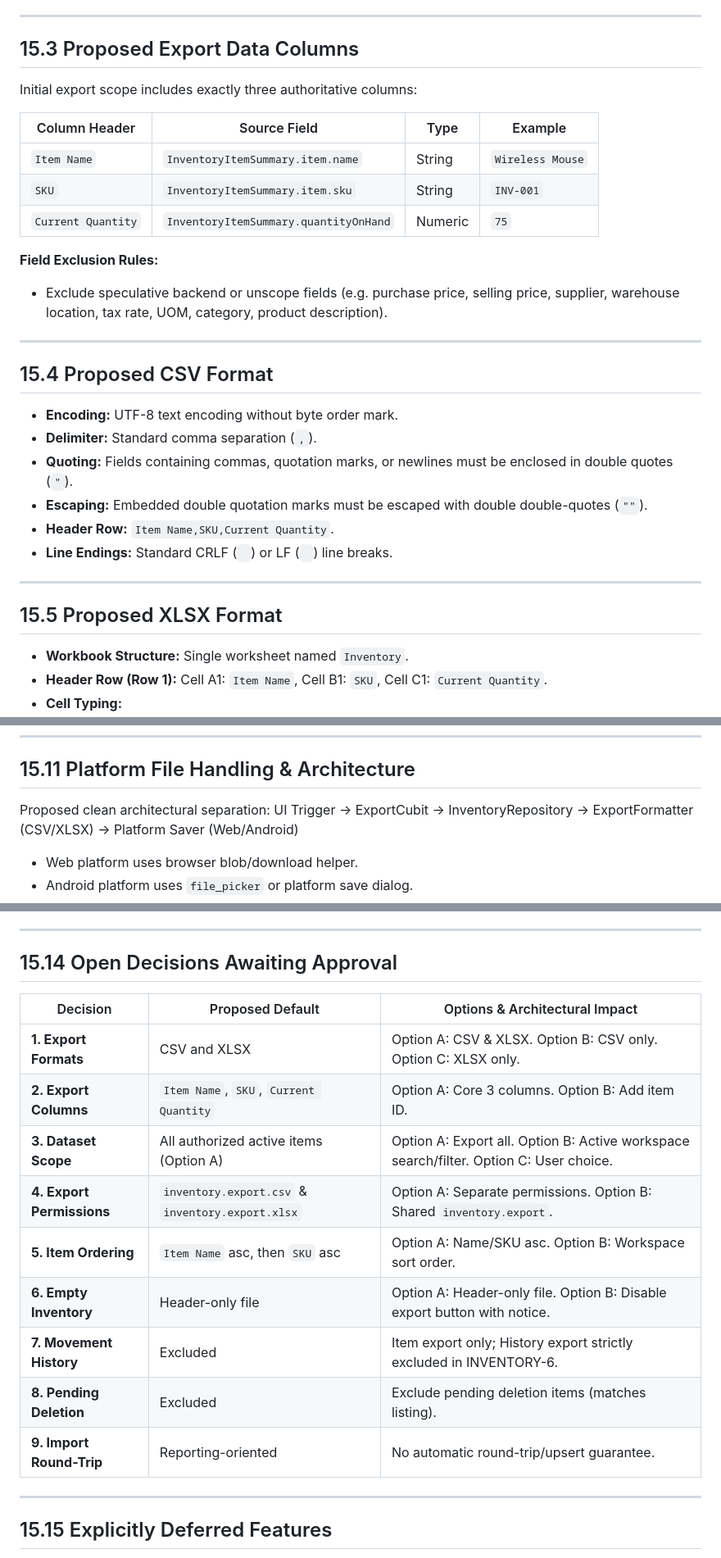
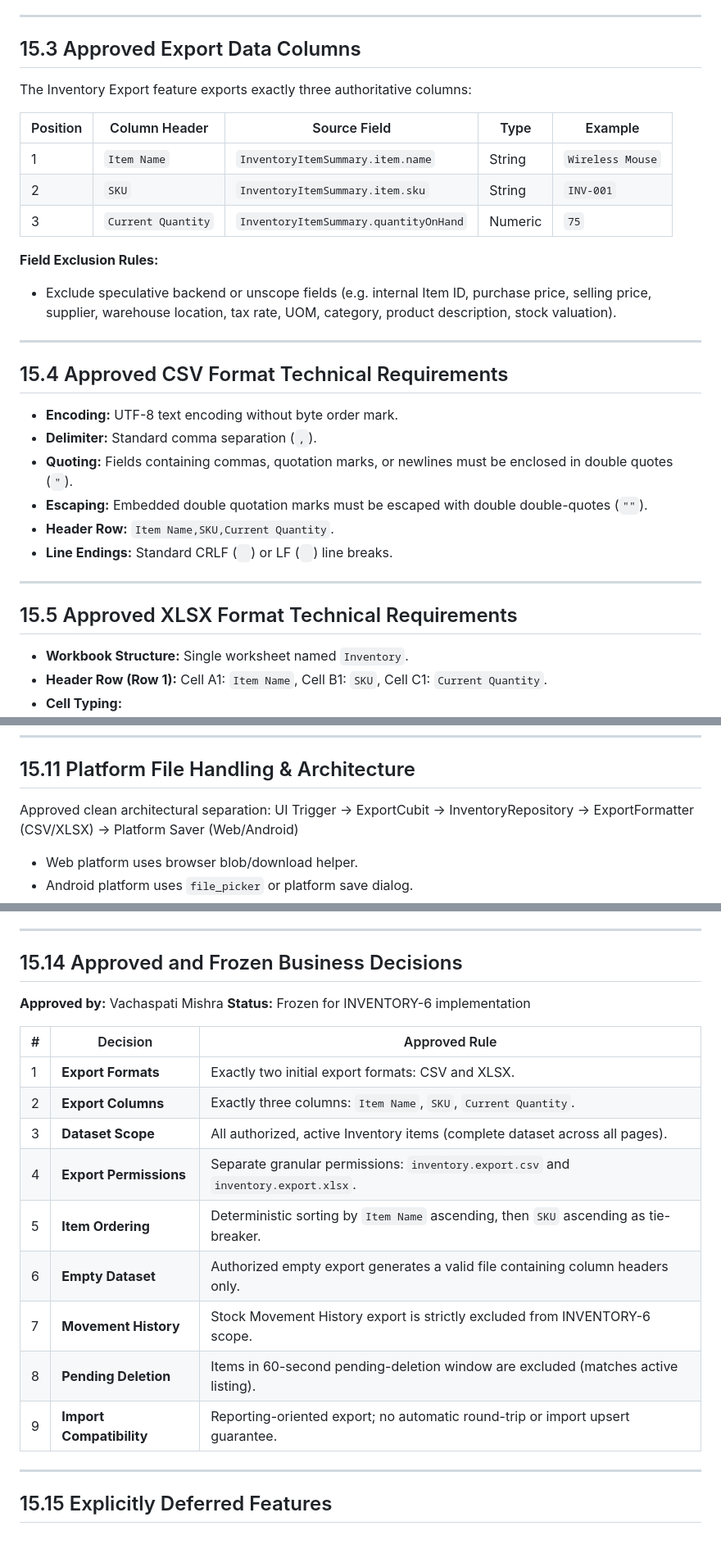
Before and after one commit to vachaspatimishraa/enterprise_crm, a Markdown page: INVENTORY_REQUIREMENTS.md, 3 parts joined by grey strips. Shown at 82% size. Drawn GitHub-style.

Commit message:
Freeze approved inventory export requirements

```diff
--- a/INVENTORY_REQUIREMENTS.md
+++ b/INVENTORY_REQUIREMENTS.md
@@ -945,21 +947,21 @@ The Inventory Export feature allows authorized CRM users to extract authoritativ
 
 ---
 
-## 15.3 Proposed Export Data Columns
-Initial export scope includes exactly three authoritative columns:
+## 15.3 Approved Export Data Columns
+The Inventory Export feature exports exactly three authoritative columns:
 
-| Column Header | Source Field | Type | Example |
-|---|---|---|---|
-| `Item Name` | `InventoryItemSummary.item.name` | String | `Wireless Mouse` |
-| `SKU` | `InventoryItemSummary.item.sku` | String | `INV-001` |
-| `Current Quantity` | `InventoryItemSummary.quantityOnHand` | Numeric | `75` |
+| Position | Column Header | Source Field | Type | Example |
+|---|---|---|---|---|
+| 1 | `Item Name` | `InventoryItemSummary.item.name` | String | `Wireless Mouse` |
+| 2 | `SKU` | `InventoryItemSummary.item.sku` | String | `INV-001` |
+| 3 | `Current Quantity` | `InventoryItemSummary.quantityOnHand` | Numeric | `75` |
 
 **Field Exclusion Rules:**
-- Exclude speculative backend or unscope fields (e.g. purchase price, selling price, supplier, warehouse location, tax rate, UOM, category, product description).
+- Exclude speculative backend or unscope fields (e.g. internal Item ID, purchase price, selling price, supplier, warehouse location, tax rate, UOM, category, product description, stock valuation).
 
 ---
 
-## 15.4 Proposed CSV Format
+## 15.4 Approved CSV Format Technical Requirements
 - **Encoding:** UTF-8 text encoding without byte order mark.
 - **Delimiter:** Standard comma separation (`,`).
 - **Quoting:** Fields containing commas, quotation marks, or newlines must be enclosed in double quotes (`"`).
@@ -971,7 +973,7 @@ Initial export scope includes exactly three authoritative columns:
 
 ---
 
-## 15.5 Proposed XLSX Format
+## 15.5 Approved XLSX Format Technical Requirements
 - **Workbook Structure:** Single worksheet named `Inventory`.
 - **Header Row (Row 1):** Cell A1: `Item Name`, Cell B1: `SKU`, Cell C1: `Current Quantity`.
 - **Cell Typing:**
@@ -1036,7 +1040,7 @@ Spreadsheet applications (Excel, Google Sheets) execute cells starting with form
 ---
 
 ## 15.11 Platform File Handling & Architecture
-Proposed clean architectural separation:
+Approved clean architectural separation:
 UI Trigger -> ExportCubit -> InventoryRepository -> ExportFormatter (CSV/XLSX) -> Platform Saver (Web/Android)
 
 - Web platform uses browser blob/download helper.
@@ -1060,19 +1064,22 @@ UI Trigger -> ExportCubit -> InventoryRepository -> ExportFormatter (CSV/XLSX) -
 
 ---
 
-## 15.14 Open Decisions Awaiting Approval
+## 15.14 Approved and Frozen Business Decisions
 
-| Decision | Proposed Default | Options & Architectural Impact |
+**Approved by:** Vachaspati Mishra
+**Status:** Frozen for INVENTORY-6 implementation
+
+| # | Decision | Approved Rule |
 |---|---|---|
-| **1. Export Formats** | CSV and XLSX | Option A: CSV & XLSX. Option B: CSV only. Option C: XLSX only. |
-| **2. Export Columns** | `Item Name`, `SKU`, `Current Quantity` | Option A: Core 3 columns. Option B: Add item ID. |
-| **3. Dataset Scope** | All authorized active items (Option A) | Option A: Export all. Option B: Active workspace search/filter. Option C: User choice. |
-| **4. Export Permissions** | `inventory.export.csv` & `inventory.export.xlsx` | Option A: Separate permissions. Option B: Shared `inventory.export`. |
-| **5. Item Ordering** | `Item Name` asc, then `SKU` asc | Option A: Name/SKU asc. Option B: Workspace sort order. |
-| **6. Empty Inventory** | Header-only file | Option A: Header-only file. Option B: Disable export button with notice. |
-| **7. Movement History** | Excluded | Item export only; History export strictly excluded in INVENTORY-6. |
-| **8. Pending Deletion** | Excluded | Exclude pending deletion items (matches listing). |
-| **9. Import Round-Trip** | Reporting-oriented | No automatic round-trip/upsert guarantee. |
+| 1 | **Export Formats** | Exactly two initial export formats: CSV and XLSX. |
+| 2 | **Export Columns** | Exactly three columns: `Item Name`, `SKU`, `Current Quantity`. |
+| 3 | **Dataset Scope** | All authorized, active Inventory items (complete dataset across all pages). |
+| 4 | **Export Permissions** | Separate granular permissions: `inventory.export.csv` and `inventory.export.xlsx`. |
+| 5 | **Item Ordering** | Deterministic sorting by `Item Name` ascending, then `SKU` ascending as tie-breaker. |
+| 6 | **Empty Dataset** | Authorized empty export generates a valid file containing column headers only. |
+| 7 | **Movement History** | Stock Movement History export is strictly excluded from INVENTORY-6 scope. |
+| 8 | **Pending Deletion** | Items in 60-second pending-deletion window are excluded (matches active listing). |
+| 9 | **Import Compatibility** | Reporting-oriented export; no automatic round-trip or import upsert guarantee. |
 
 ---
 
```
Also changed, not shown: other parts of INVENTORY_REQUIREMENTS.md (+12 -8 lines).
